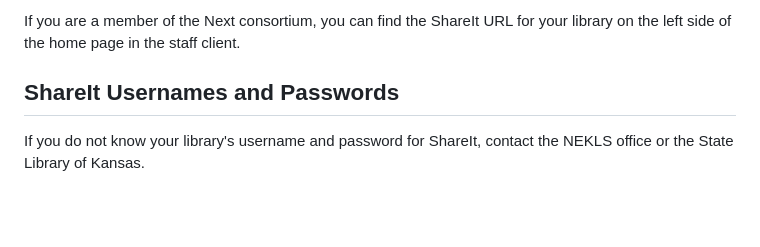
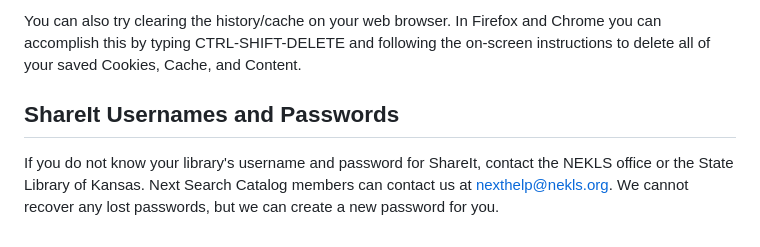
Before and after one commit to will1410/shareit, a Markdown page: login.md, the part around the change printed below. GitHub-like rendering; blank space fills up the shorter version.

Commit message:
Add screenshots and update content

```diff
--- a/login.md
+++ b/login.md
@@ -40,6 +54,6 @@ The difference between this URL and the previous one is that the last part of th
 
-If you are a member of the Next consortium, you can find the ShareIt URL for your library on the left side of the home page in the staff client.
+You can also try clearing the history/cache on your web browser.  In Firefox and Chrome you can accomplish this by typing CTRL-SHIFT-DELETE and following the on-screen instructions to delete all of your saved Cookies, Cache, and Content.
 
 ## ShareIt Usernames and Passwords
 
-If you do not know your library's username and password for ShareIt, contact the NEKLS office or the State Library of Kansas.
+If you do not know your library's username and password for ShareIt, contact the NEKLS office or the State Library of Kansas.  Next Search Catalog members can contact us at nexthelp@nekls.org.  We cannot recover any lost passwords, but we can create a new password for you.
```
Also changed, not shown: other parts of login.md (+16 -2 lines), .gitbook/assets/040.jpg (added), .gitbook/assets/050.jpg (added).
